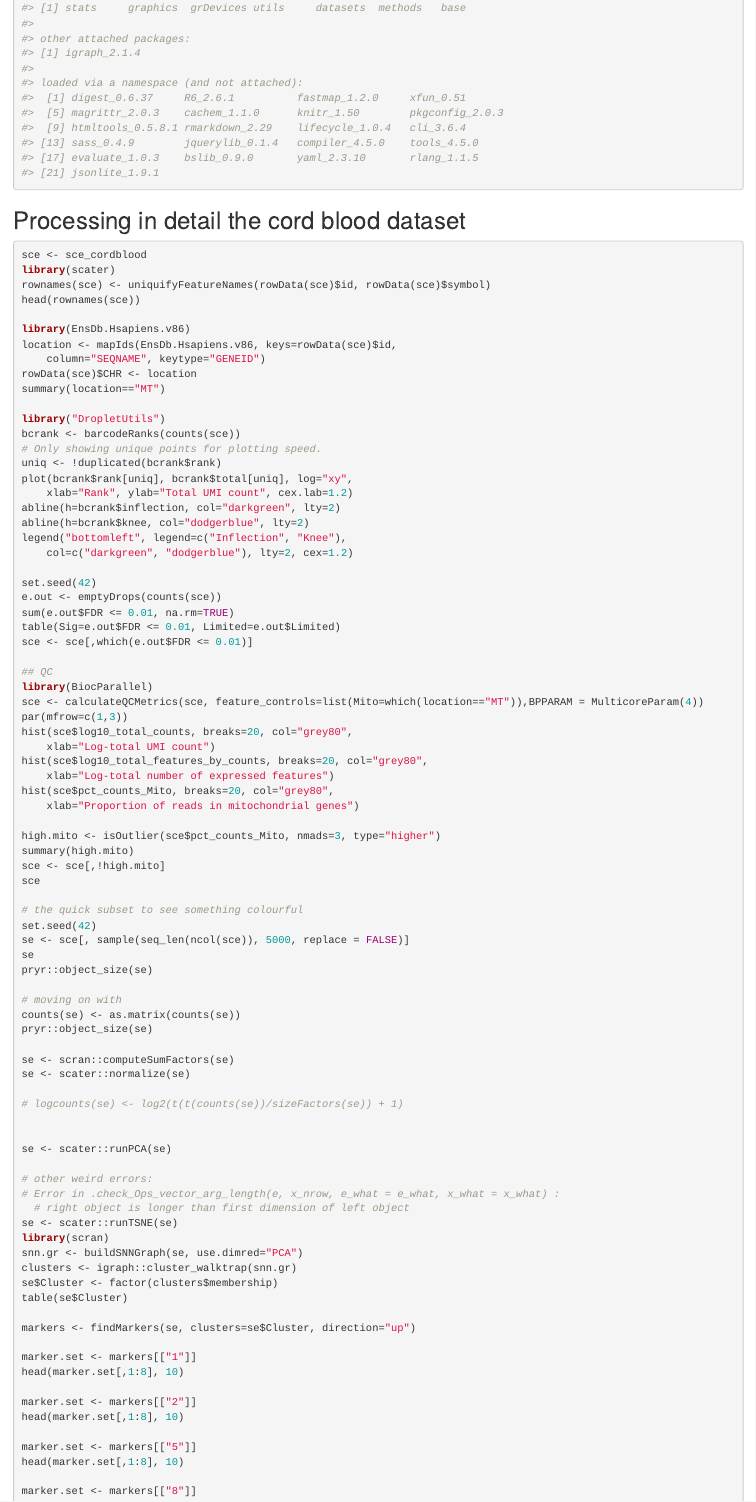
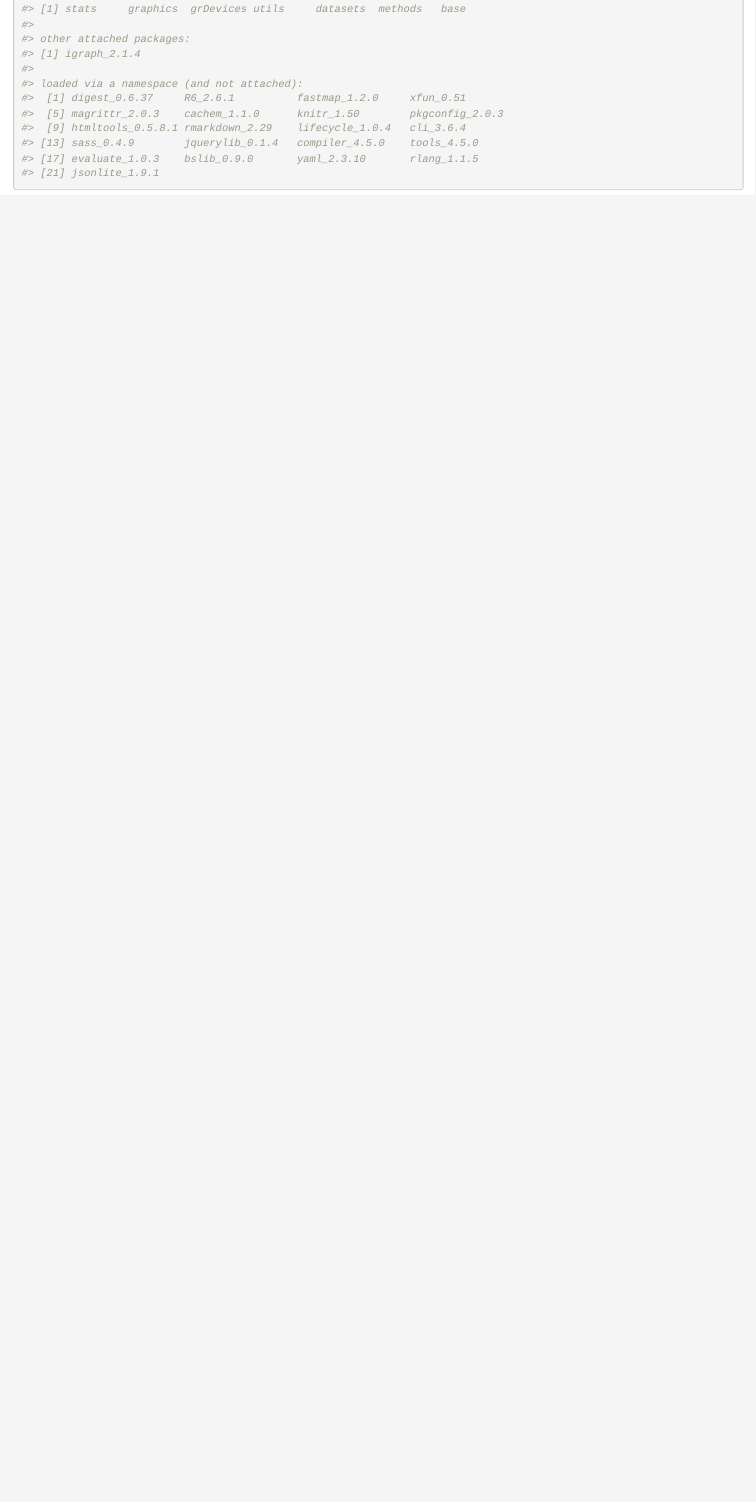
Before and after one commit to federicomarini/HCAData, an R Markdown document (vignettes/hcadata.Rmd): the page in a window 1100 px wide, from 6290 px down before the commit and from 5840 px down after it, so that both start at the same text. Rendered offline with R 4.5, knitr and Pandoc, with nearby package versions; drawn as R Markdown's standard HTML page in place of the format the file asks for; some code elsewhere in the file could not run offline.

Commit message:
cleaned up vignette content

````diff
--- a/vignettes/hcadata.Rmd
+++ b/vignettes/hcadata.Rmd
@@ -190,98 +189,3 @@ The object can be read into a new _R_ session with `readRDS(destination)`, provi
 ```{r}
 sessionInfo()
 ```
-
-
-
-
-
-
-
-
-## Processing in detail the cord blood dataset
-
-```{r, eval=FALSE}
-sce <- sce_cordblood
-library(scater)
-rownames(sce) <- uniquifyFeatureNames(rowData(sce)$id, rowData(sce)$symbol)
-head(rownames(sce))
-
-library(EnsDb.Hsapiens.v86)
-location <- mapIds(EnsDb.Hsapiens.v86, keys=rowData(sce)$id,
-    column="SEQNAME", keytype="GENEID")
-rowData(sce)$CHR <- location
-summary(location=="MT")
-
-library("DropletUtils")
-bcrank <- barcodeRanks(counts(sce))
-# Only showing unique points for plotting speed.
-uniq <- !duplicated(bcrank$rank)
-plot(bcrank$rank[uniq], bcrank$total[uniq], log="xy",
-    xlab="Rank", ylab="Total UMI count", cex.lab=1.2)
-abline(h=bcrank$inflection, col="darkgreen", lty=2)
-abline(h=bcrank$knee, col="dodgerblue", lty=2)
-legend("bottomleft", legend=c("Inflection", "Knee"),
-	col=c("darkgreen", "dodgerblue"), lty=2, cex=1.2)
-
-set.seed(42)
-e.out <- emptyDrops(counts(sce))
-sum(e.out$FDR <= 0.01, na.rm=TRUE)
-table(Sig=e.out$FDR <= 0.01, Limited=e.out$Limited)
-sce <- sce[,which(e.out$FDR <= 0.01)]
-
-## QC
-library(BiocParallel)
-sce <- calculateQCMetrics(sce, feature_controls=list(Mito=which(location=="MT")),BPPARAM = MulticoreParam(4))
-par(mfrow=c(1,3))
-hist(sce$log10_total_counts, breaks=20, col="grey80",
-    xlab="Log-total UMI count")
-hist(sce$log10_total_features_by_counts, breaks=20, col="grey80",
-    xlab="Log-total number of expressed features")
-hist(sce$pct_counts_Mito, breaks=20, col="grey80",
-	xlab="Proportion of reads in mitochondrial genes")
-
-high.mito <- isOutlier(sce$pct_counts_Mito, nmads=3, type="higher")
-summary(high.mito)
-sce <- sce[,!high.mito]
-sce
-
-# the quick subset to see something colourful
-set.seed(42)
-se <- sce[, sample(seq_len(ncol(sce)), 5000, replace = FALSE)]
-se
-pryr::object_size(se)
-
-# moving on with
-counts(se) <- as.matrix(counts(se))
-pryr::object_size(se)
-
-se <- scran::computeSumFactors(se)
-se <- scater::normalize(se)
-
-# logcounts(se) <- log2(t(t(counts(se))/sizeFactors(se)) + 1)
-
-
-se <- scater::runPCA(se)
-
-# other weird errors:
-# Error in .check_Ops_vector_arg_length(e, x_nrow, e_what = e_what, x_what = x_what) :
-  # right object is longer than first dimension of left object
-se <- scater::runTSNE(se)
-library(scran)
-snn.gr <- buildSNNGraph(se, use.dimred="PCA")
-clusters <- igraph::cluster_walktrap(snn.gr)
-se$Cluster <- factor(clusters$membership)
-table(se$Cluster)
-
-markers <- findMarkers(se, clusters=se$Cluster, direction="up")
-
-marker.set <- markers[["1"]]
-head(marker.set[,1:8], 10)
-
-marker.set <- markers[["2"]]
-head(marker.set[,1:8], 10)
-
-marker.set <- markers[["5"]]
-head(marker.set[,1:8], 10)
-
-marker.set <- markers[["8"]]
````
Also changed, not shown: vignettes/hcadata.Rmd (113 more changed lines).
